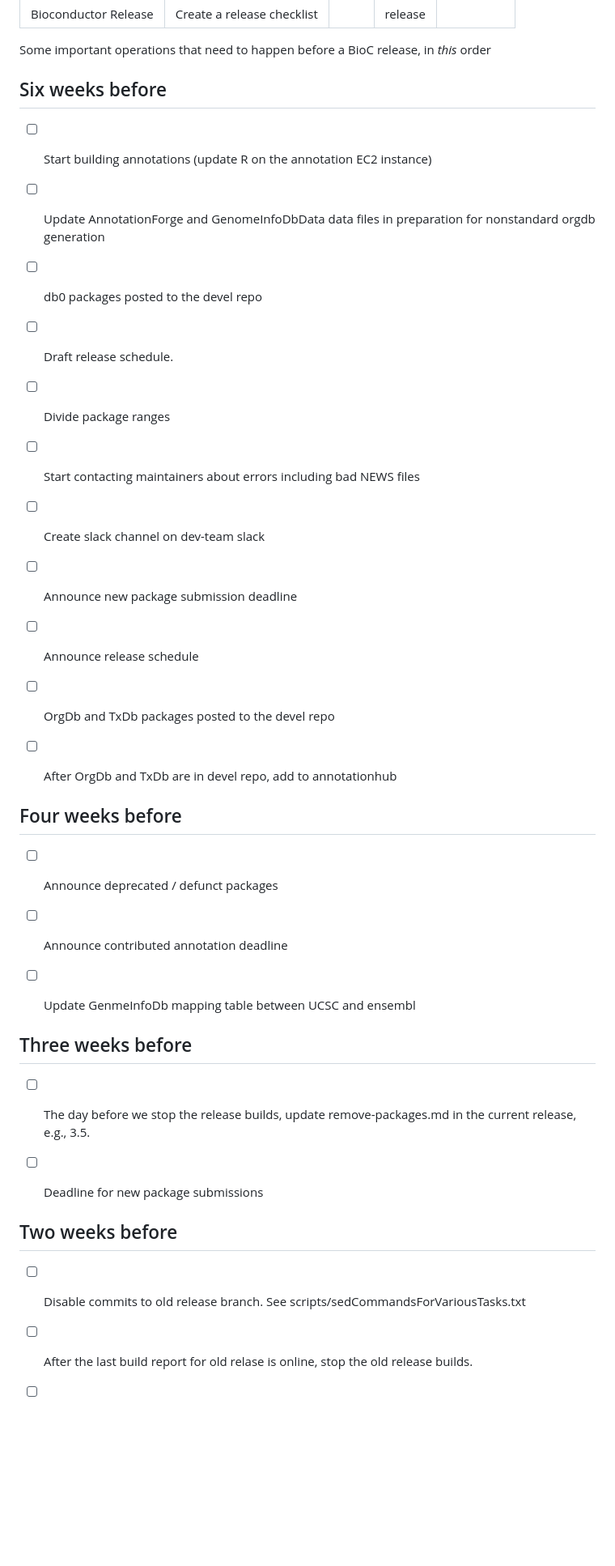
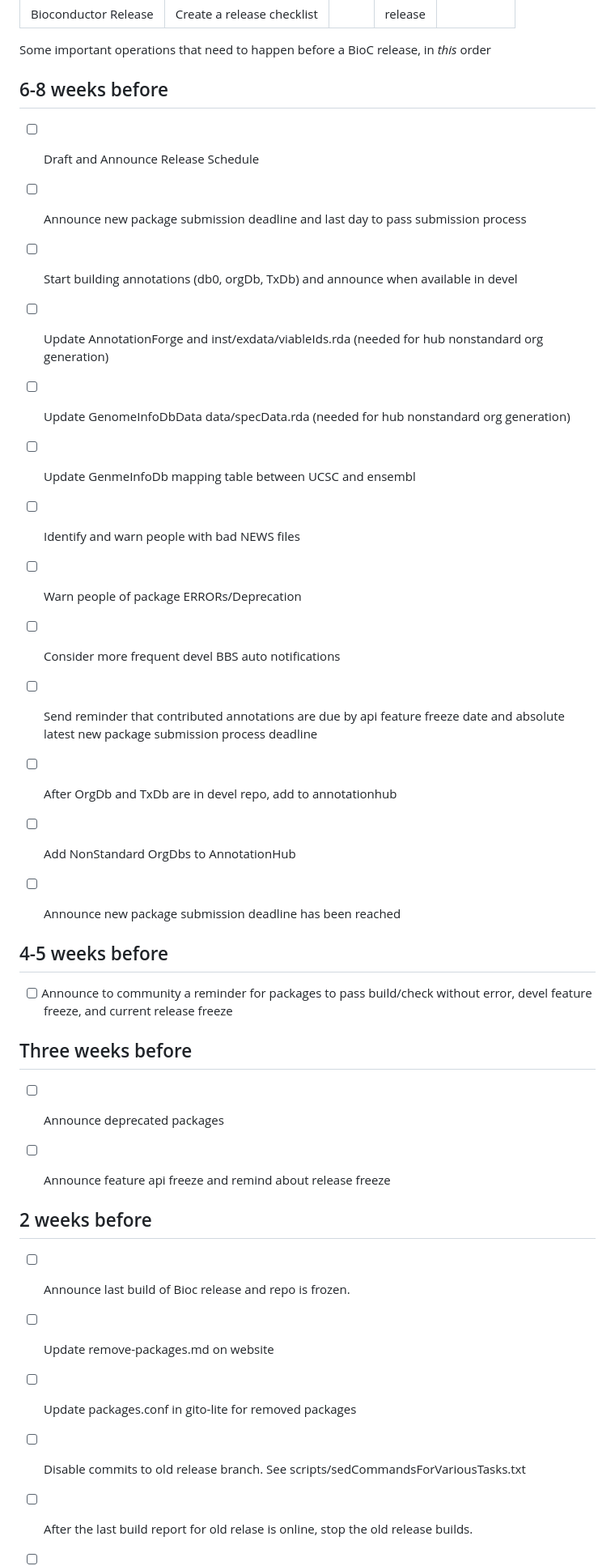
Before and after one commit to Bioconductor/ReleaseLaunch, a Markdown page: .github/ISSUE_TEMPLATE/release.md, the part around the change printed below. Shown: that part at 81% size. Drawn GitHub-style; blank space fills up the shorter version.

Commit message:
Update release template

```diff
--- a/.github/ISSUE_TEMPLATE/release.md
+++ b/.github/ISSUE_TEMPLATE/release.md
@@ -9,50 +9,59 @@ assignees: ''
 Some important operations that need to happen before a BioC release,
 in _this_ order
 
-## Six weeks before
+## 6-8 weeks before
 
-- [ ] Start building annotations (update R on the annotation EC2 instance)
+- [ ] Draft and Announce Release Schedule
 
-- [ ] Update AnnotationForge and GenomeInfoDbData data files in preparation for
-nonstandard orgdb generation
+- [ ] Announce new package submission deadline and last day to pass submission process
 
-- [ ] db0 packages posted to the devel repo
+- [ ] Start building annotations (db0, orgDb, TxDb) and announce when available
+  in devel
 
-- [ ] Draft release schedule.
+- [ ] Update AnnotationForge and inst/exdata/viableIds.rda (needed for hub
+  nonstandard org generation)
 
-- [ ] Divide package ranges
+- [ ] Update GenomeInfoDbData data/specData.rda (needed for hub
+  nonstandard org generation)
 
-- [ ] Start contacting maintainers about errors including bad NEWS files
+- [ ] Update GenmeInfoDb mapping table between UCSC and ensembl
 
-- [ ] Create slack channel on dev-team slack
+- [ ] Identify and warn people with bad NEWS files
 
-- [ ] Announce new package submission deadline
+- [ ] Warn people of package ERRORs/Deprecation
 
-- [ ] Announce release schedule
+- [ ] Consider more frequent devel BBS auto notifications
 
-- [ ] OrgDb and TxDb packages posted to the devel repo
+- [ ] Send reminder that contributed annotations are due by api feature freeze
+  date and absolute latest new package submission process deadline
 
 - [ ] After OrgDb and TxDb are in devel repo, add to annotationhub
 
-## Four weeks before
+- [ ] Add NonStandard OrgDbs to AnnotationHub
 
-- [ ] Announce deprecated / defunct packages
+- [ ] Announce new package submission deadline has been reached
 
-- [ ] Announce contributed annotation deadline
 
-- [ ] Update GenmeInfoDb mapping table between UCSC and ensembl
+## 4-5 weeks before
+
+- [ ] Announce to community a reminder for packages to pass build/check without
+  error, devel feature freeze, and current release freeze
 
 ## Three weeks before
 
-- [ ] The day before we stop the release builds, update remove-packages.md in
-the current release, e.g., 3.5.
+- [ ] Announce deprecated packages
 
-- [ ] Deadline for new package submissions
+- [ ] Announce feature api freeze and remind about release freeze
 
-## Two weeks before
+## 2 weeks before
 
-- [ ] Disable commits to old release branch. See
-scripts/sedCommandsForVariousTasks.txt
+- [ ] Announce last build of Bioc release and repo is frozen.
+
+- [ ] Update remove-packages.md on website
+
+- [ ] Update packages.conf in gito-lite for removed packages
+
+- [ ] Disable commits to old release branch. See scripts/sedCommandsForVariousTasks.txt
 
 - [ ] After the last build report for old relase is online, stop the old
 release builds.
```
Also changed, not shown: other parts of .github/ISSUE_TEMPLATE/release.md (+72 -71 lines).
